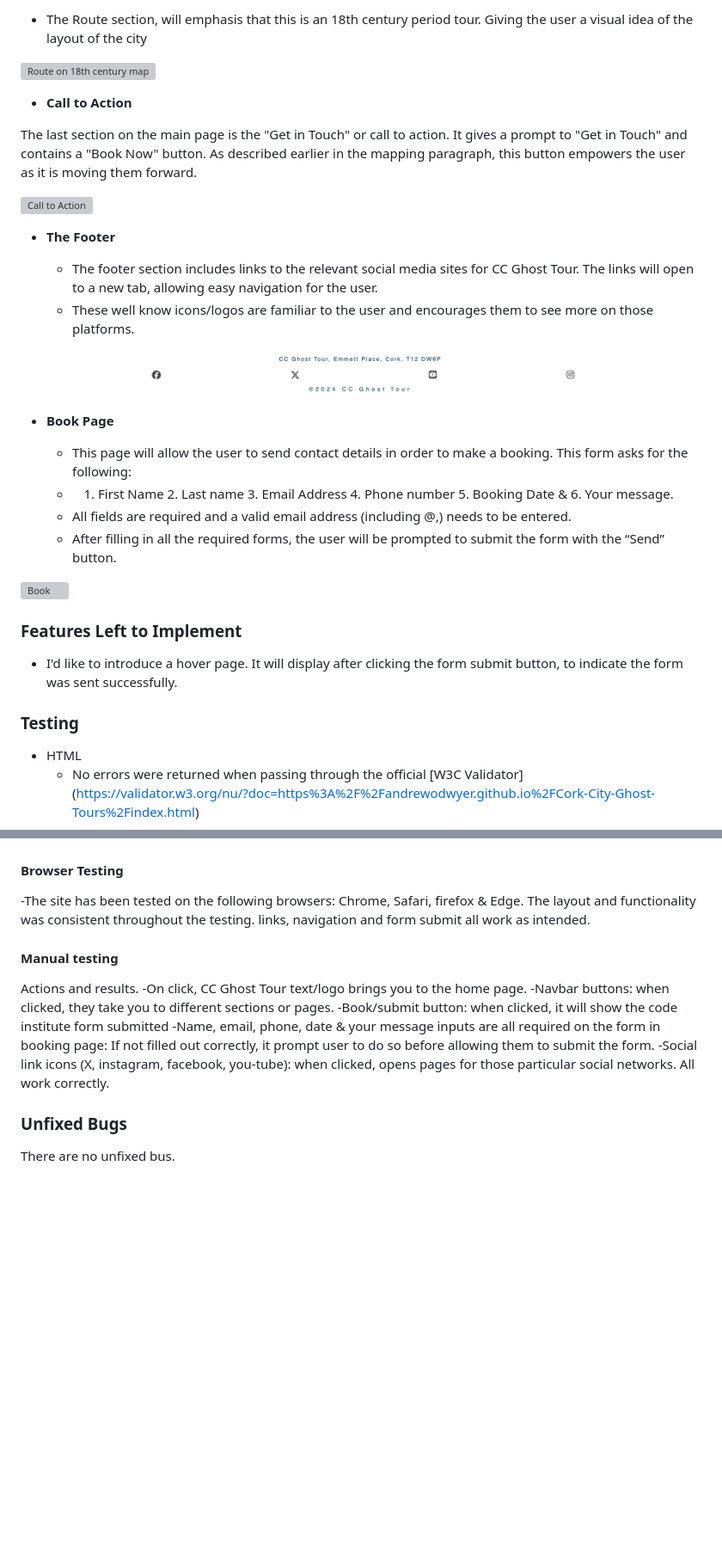
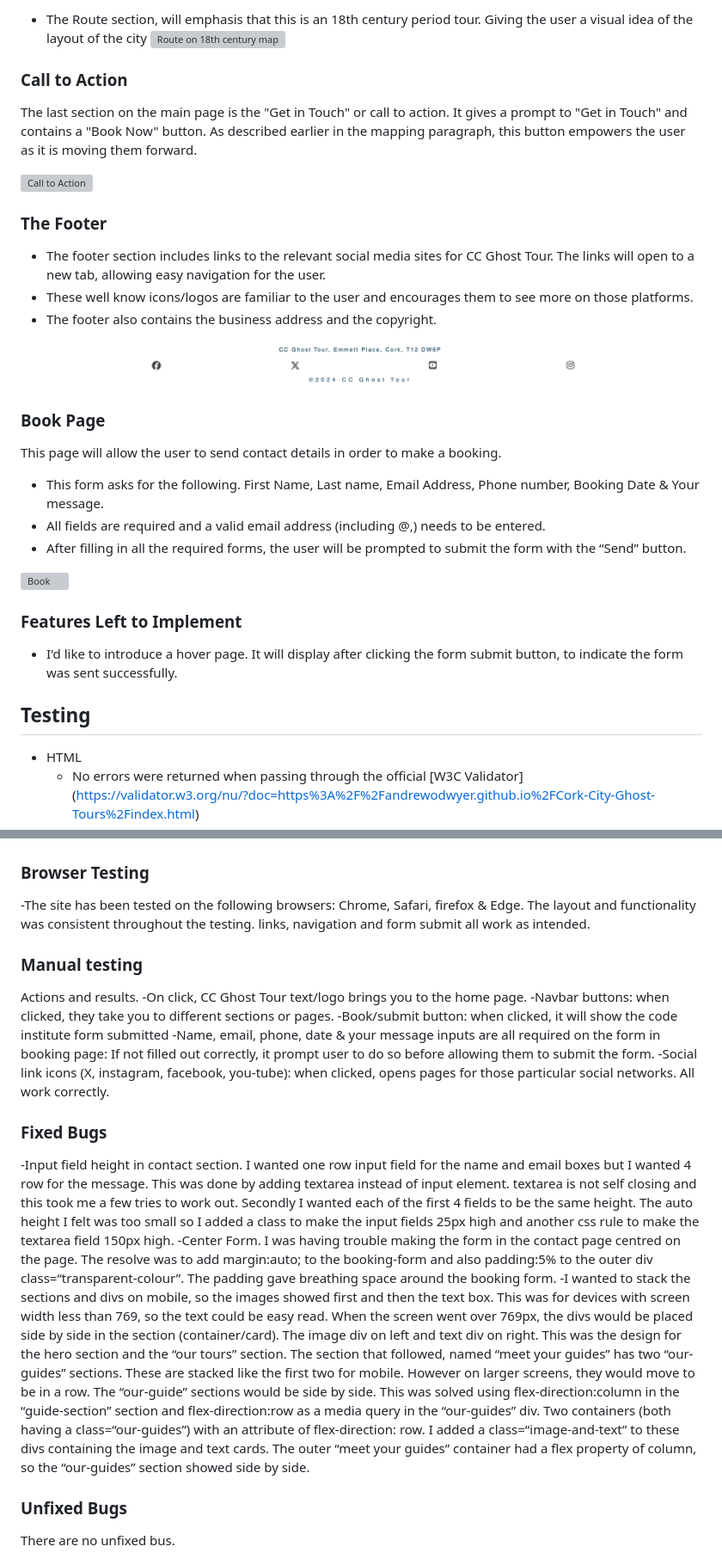
Before and after one commit to Andrewodwyer/Cork-City-Ghost-Tours, a Markdown page: README.md, 2 parts joined by grey strips. Shown at 86% size. Rendered like a GitHub page; blank space fills up the shorter version; grey boxes are pictures that could not be loaded.

```diff
--- a/README.md
+++ b/README.md
@@ -75,9 +72,8 @@ In this section, you should go over the different parts of your project, and des
 
-  - The Route section, will emphasis that this is an 18th century period tour. Giving the user a visual idea of the layout of the city
-
+- The Route section, will emphasis that this is an 18th century period tour. Giving the user a visual idea of the layout of the city
 ![Route on 18th century map](documentation/images/Route-on-18th-century-map.png)
 
-- __Call to Action__
+### Call to Action
 
 The last section on the main page is the "Get in Touch" or call to action.
 It gives a prompt to "Get in Touch" and contains a "Book Now" button.
@@ -85,19 +81,20 @@ As described earlier in the mapping paragraph, this button empowers the user as
 
 ![Call to Action](documentation/images/Get-in-Touch-section.png)
 
-- __The Footer__
+### The Footer
 
-  - The footer section includes links to the relevant social media sites for CC Ghost Tour. The links will open to a new tab, allowing easy navigation for the user.
-  - These well know icons/logos are familiar to the user and encourages them to see more on those platforms.
+- The footer section includes links to the relevant social media sites for CC Ghost Tour. The links will open to a new tab, allowing easy navigation for the user.
+- These well know icons/logos are familiar to the user and encourages them to see more on those platforms.
+- The footer also contains the business address and the copyright.
 
 ![Footer](documentation/images/footer.png)
 
-- __Book Page__
+### Book Page
 
-  - This page will allow the user to send contact details in order to make a booking. This form asks for the following:
-  - 1. First Name 2. Last name 3. Email Address 4. Phone number 5. Booking Date & 6. Your message.
-  - All fields are required and a valid email address (including @,) needs to be entered.
-  - After filling in all the required forms, the user will be prompted to submit the form with the “Send” button.
+This page will allow the user to send contact details in order to make a booking.
+- This form asks for the following. First Name, Last name, Email Address, Phone number, Booking Date & Your message.
+- All fields are required and a valid email address (including @,) needs to be entered.
+- After filling in all the required forms, the user will be prompted to submit the form with the “Send” button.
 
 ![Book](documentation/images/Form.png)
 
@@ -105,7 +102,7 @@ As described earlier in the mapping paragraph, this button empowers the user as
 
 - I'd like to introduce a hover page. It will display after clicking the form submit button, to indicate the form was sent successfully.
 
-### Testing
+## Testing
 
 - HTML
   - No errors were returned when passing through the official [W3C Validator] (https://validator.w3.org/nu/?doc=https%3A%2F%2Fandrewodwyer.github.io%2FCork-City-Ghost-Tours%2Findex.html)
@@ -116,19 +113,30 @@ As described earlier in the mapping paragraph, this button empowers the user as
   - I used Lighthouse in DevTools to confirm that every page scores well for accessibility.
 ![lighthouse score](documentation/images/lighthouse-score.png)
 
-#### Browser Testing
+### Browser Testing
 
-  -The site has been tested on the following browsers: Chrome, Safari, firefox & Edge. The layout and functionality was consistent throughout the testing. links, navigation and form submit all work as intended.
+-The site has been tested on the following browsers: Chrome, Safari, firefox & Edge. The layout and functionality was consistent throughout the testing. links, navigation and form submit all work as intended.
 
-#### Manual testing
+### Manual testing
 
-  Actions and results.
-  -On click, CC Ghost Tour text/logo brings you to the home page.
-  -Navbar buttons: when clicked, they take you to different sections or pages.
-  -Book/submit button: when clicked, it will show the code institute form submitted
-  -Name, email, phone, date & your message inputs are all required on the form in booking page: If not filled out correctly, it prompt user to do so before allowing them to submit the form.
-  -Social link icons (X, instagram, facebook, you-tube): when clicked, opens pages for those particular social networks.
-  All work correctly.
+Actions and results.
+-On click, CC Ghost Tour text/logo brings you to the home page.
+-Navbar buttons: when clicked, they take you to different sections or pages.
+-Book/submit button: when clicked, it will show the code institute form submitted
+-Name, email, phone, date & your message inputs are all required on the form in booking page: If not filled out correctly, it prompt user to do so before allowing them to submit the form.
+-Social link icons (X, instagram, facebook, you-tube): when clicked, opens pages for those particular social networks.
+All work correctly.
+
+### Fixed Bugs
+
+-Input field height in contact section. I wanted one row input field for the name and email boxes but I wanted 4 row for the message. This was done by adding  textarea instead of input element. textarea is not self closing and this took me a few tries to work out. Secondly I wanted each of the first 4 fields to be the same height. The auto height I felt was too small so I added a class to make the input fields 25px high and another css rule to make the textarea field 150px high.
+-Center Form. I was having trouble making the form in the contact page centred on the page. The resolve was to add margin:auto; to the booking-form and also padding:5% to the outer div class=“transparent-colour”. The padding gave breathing space around the booking form.
+-I wanted to stack the sections and divs on mobile, so the images showed first and then the text box. This was for devices with screen width less than 769, so the text could be easy read.
+When the screen went over 769px, the divs would be placed side by side in the section (container/card). The image div on left and text div on right. This was the design for the hero section and the “our tours” section.
+The section that followed, named “meet your guides” has two “our-guides” sections. These are stacked like the first two for mobile. However on larger screens, they would move to be in a row. The “our-guide” sections would be side by side.
+This was solved using flex-direction:column in the “guide-section” section and flex-direction:row as a media query in the “our-guides” div.
+Two containers (both having a class=“our-guides”) with an attribute of flex-direction: row.
+I added a class=“image-and-text” to these divs containing the image and text cards. The outer “meet your guides” container had a flex property of column, so the “our-guides” section showed side by side.
 
 ### Unfixed Bugs
 
```
Also changed, not shown: other parts of README.md (+30 -32 lines).
